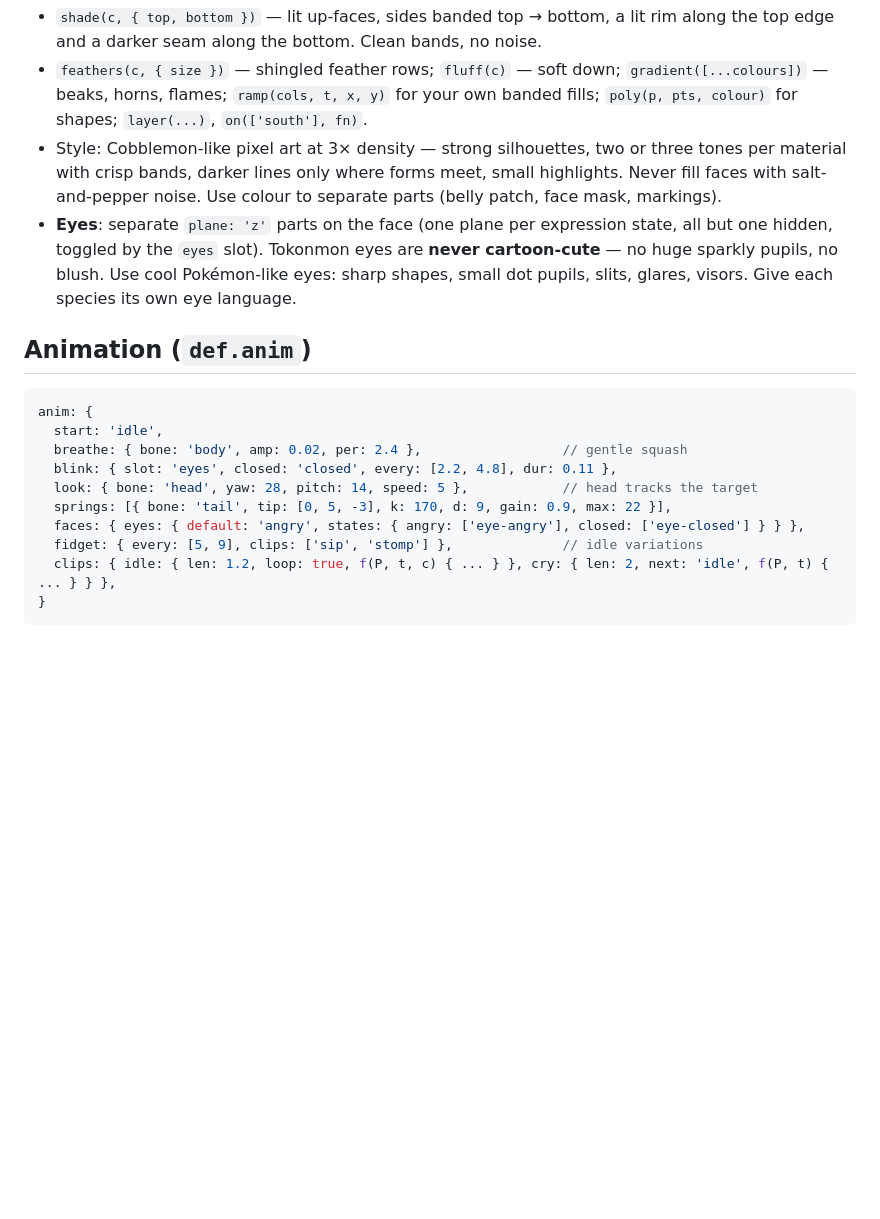
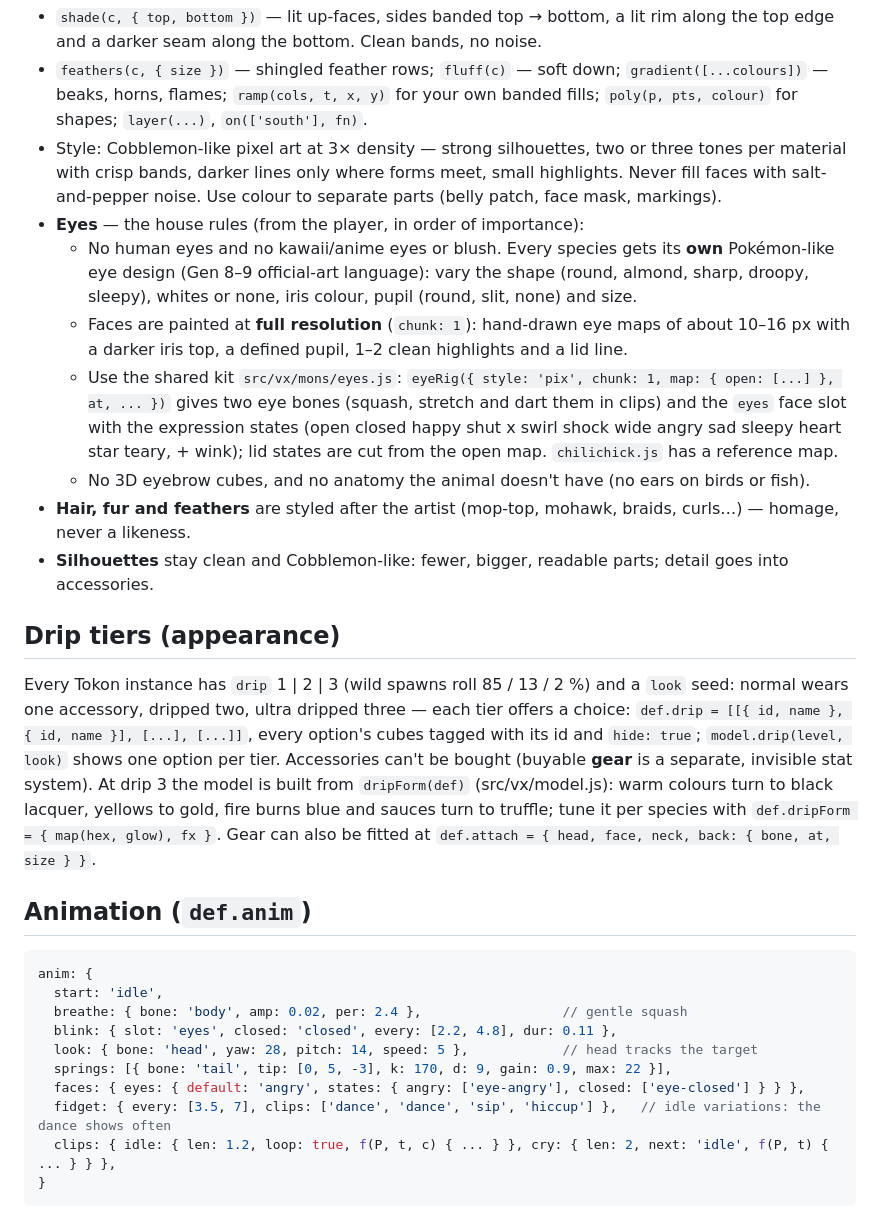
Before and after one commit to PukkingDragon123/Animal, a Markdown page: docs/MODELS.md, the part around the change. Rendered like a GitHub page; blank space fills up the shorter version.

Commit message:
Docs: current face rules (unique full-res Pokémon-like eyes, no kawaii, no 3D brows), drip tiers and forms, dances; roster updates (goofy Chilichick, baby Strawbaa, the beetle split line, story Tokonmon)
Co-Authored-By: Claude Opus 5.5 <noreply@anthropic.com>
Claude-Session: https://claude.ai/code/session_015gU2GdpRsHMvMoBWRYFCmL

````diff
--- a/docs/MODELS.md
+++ b/docs/MODELS.md
@@ -59,10 +59,29 @@ Use the kit — it gives the house look:
   material with crisp bands, darker lines only where forms meet, small highlights. Never fill
   faces with salt-and-pepper noise. Use colour to separate parts (belly patch, face mask,
   markings).
-* **Eyes**: separate `plane: 'z'` parts on the face (one plane per expression state, all but
-  one hidden, toggled by the `eyes` slot). Tokonmon eyes are **never cartoon-cute** — no huge
-  sparkly pupils, no blush. Use cool Pokémon-like eyes: sharp shapes, small dot pupils,
-  slits, glares, visors. Give each species its own eye language.
+* **Eyes** — the house rules (from the player, in order of importance):
+  - No human eyes and no kawaii/anime eyes or blush. Every species gets its **own** Pokémon-like
+    eye design (Gen 8–9 official-art language): vary the shape (round, almond, sharp, droopy,
+    sleepy), whites or none, iris colour, pupil (round, slit, none) and size.
+  - Faces are painted at **full resolution** (`chunk: 1`): hand-drawn eye maps of about 10–16 px
+    with a darker iris top, a defined pupil, 1–2 clean highlights and a lid line.
+  - Use the shared kit `src/vx/mons/eyes.js`: `eyeRig({ style: 'pix', chunk: 1, map: { open: [...] }, at, ... })`
+    gives two eye bones (squash, stretch and dart them in clips) and the `eyes` face slot with
+    the expression states (open closed happy shut x swirl shock wide angry sad sleepy heart star
+    teary, + wink); lid states are cut from the open map. `chilichick.js` has a reference map.
+  - No 3D eyebrow cubes, and no anatomy the animal doesn't have (no ears on birds or fish).
+* **Hair, fur and feathers** are styled after the artist (mop-top, mohawk, braids, curls…) — homage, never a likeness.
+* **Silhouettes** stay clean and Cobblemon-like: fewer, bigger, readable parts; detail goes into accessories.
+
+## Drip tiers (appearance)
+Every Tokon instance has `drip` 1 | 2 | 3 (wild spawns roll 85 / 13 / 2 %) and a `look` seed:
+normal wears one accessory, dripped two, ultra dripped three — each tier offers a choice:
+`def.drip = [[{ id, name }, { id, name }], [...], [...]]`, every option's cubes tagged with its
+id and `hide: true`; `model.drip(level, look)` shows one option per tier. Accessories can't be
+bought (buyable **gear** is a separate, invisible stat system). At drip 3 the model is built from
+`dripForm(def)` (src/vx/model.js): warm colours turn to black lacquer, yellows to gold, fire burns
+blue and sauces turn to truffle; tune it per species with `def.dripForm = { map(hex, glow), fx }`.
+Gear can also be fitted at `def.attach = { head, face, neck, back: { bone, at, size } }`.
 
 ## Animation (`def.anim`)
 ```js
@@ -73,7 +92,7 @@ anim: {
   look: { bone: 'head', yaw: 28, pitch: 14, speed: 5 },            // head tracks the target
   springs: [{ bone: 'tail', tip: [0, 5, -3], k: 170, d: 9, gain: 0.9, max: 22 }],
   faces: { eyes: { default: 'angry', states: { angry: ['eye-angry'], closed: ['eye-closed'] } } },
-  fidget: { every: [5, 9], clips: ['sip', 'stomp'] },              // idle variations
+  fidget: { every: [3.5, 7], clips: ['dance', 'dance', 'sip', 'hiccup'] },   // idle variations: the dance shows often
   clips: { idle: { len: 1.2, loop: true, f(P, t, c) { ... } }, cry: { len: 2, next: 'idle', f(P, t) { ... } } },
 }
 ```
````
Also changed, not shown: docs/ROSTER.md (+18 -3 lines).
